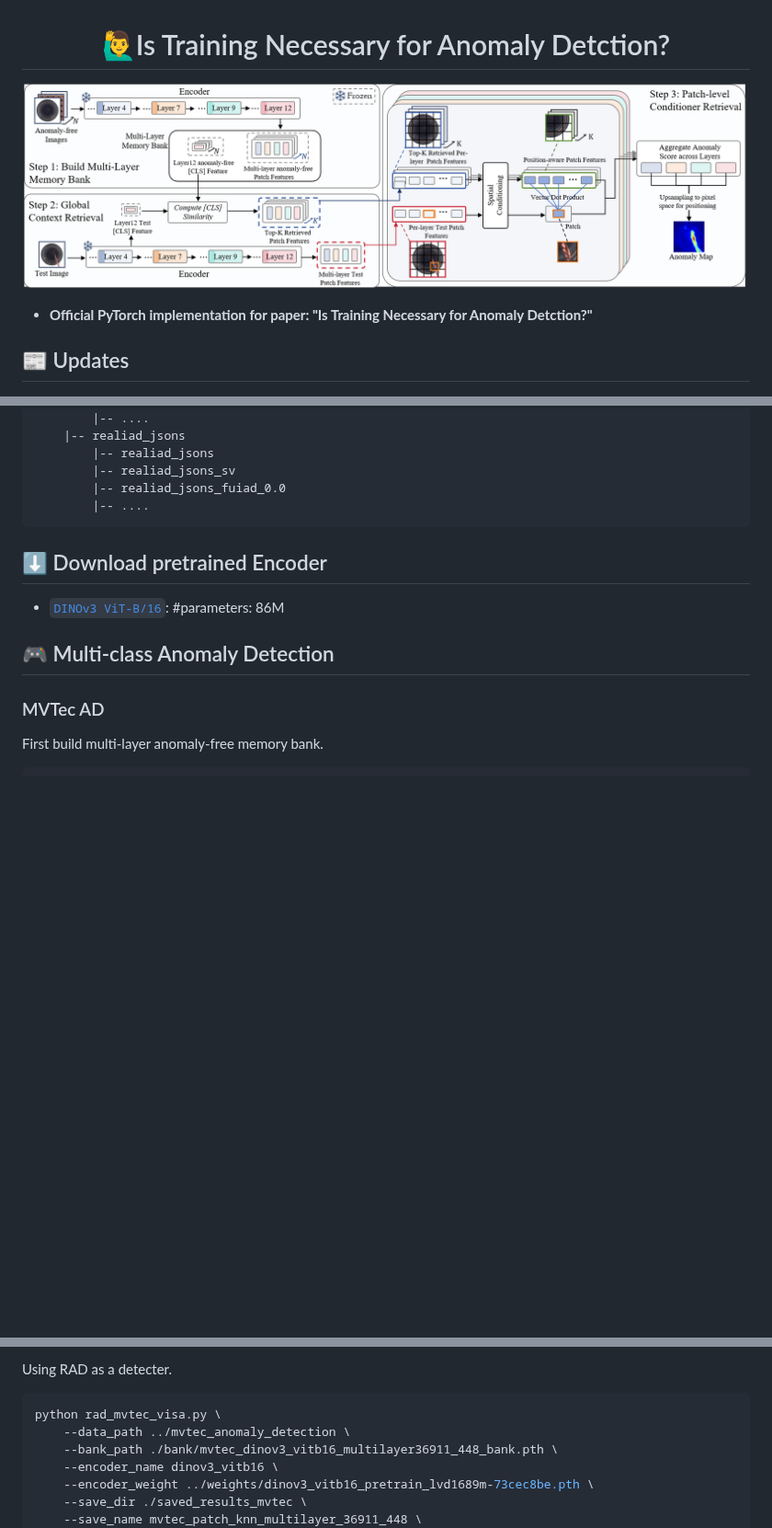
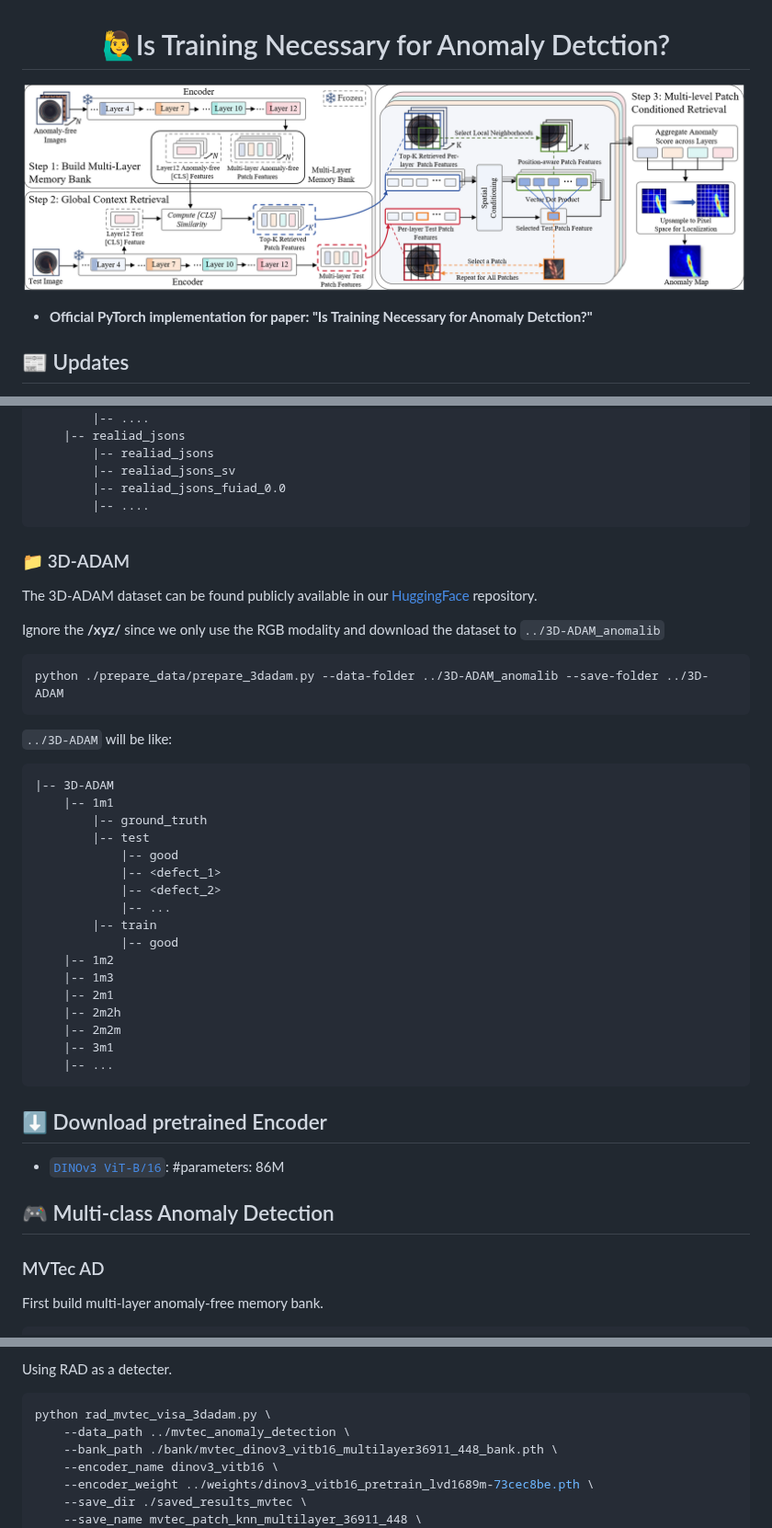
Before and after one commit to longkukuhi/RAD, a Markdown page: README.md, 3 parts joined by grey strips. Shown at 92% size. Drawn GitHub-style; pictures changed too: assets/arch.png; blank space fills up the shorter version.

````diff
--- a/README.md
+++ b/README.md
@@ -89,11 +89,37 @@ Download and unzip `realiad_1024` and `realiad_jsons` in `../Real-IAD`.
         |-- realiad_jsons_fuiad_0.0
         |-- ....
 ```
+### 📁 3D-ADAM
+The 3D-ADAM dataset can be found publicly available in our [HuggingFace](https://huggingface.co/datasets/pmchard/3D-ADAM_anomalib) repository.
+
+Ignore the **/xyz/** since we only use the RGB modality and download the dataset to `../3D-ADAM_anomalib`
+```
+python ./prepare_data/prepare_3dadam.py --data-folder ../3D-ADAM_anomalib --save-folder ../3D-ADAM
+```
+`../3D-ADAM` will be like:
+```
+|-- 3D-ADAM
+    |-- 1m1
+        |-- ground_truth
+        |-- test
+            |-- good
+            |-- <defect_1>
+            |-- <defect_2>
+            |-- ...
+        |-- train
+            |-- good
+    |-- 1m2
+    |-- 1m3
+    |-- 2m1
+    |-- 2m2h
+    |-- 2m2m
+    |-- 3m1
+    |-- ...
+```
 
 ## ⬇️ Download pretrained Encoder
 
    - [`DINOv3 ViT-B/16`](https://ai.meta.com/resources/models-and-libraries/dinov3-downloads/): #parameters: 86M
-
 
 
 ## 🎮 Multi-class Anomaly Detection
@@ -123,7 +149,7 @@ python build_bank_multilayer.py \
 
 Using RAD as a detecter.
 ```bash
-python rad_mvtec_visa.py \
+python rad_mvtec_visa_3dadam.py \
     --data_path ../mvtec_anomaly_detection \
     --bank_path ./bank/mvtec_dinov3_vitb16_multilayer36911_448_bank.pth \
     --encoder_name dinov3_vitb16 \
````
Also changed, not shown: other parts of README.md (+52 -2 lines), 3 other files.
